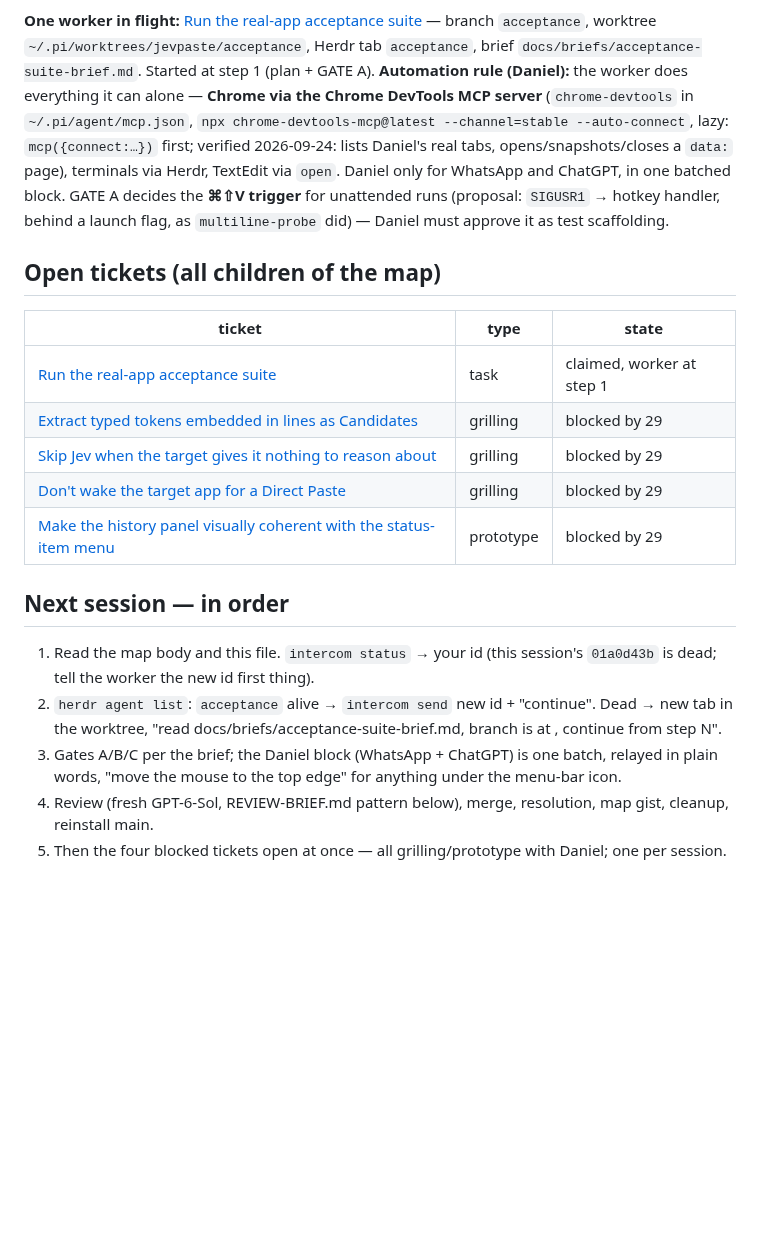
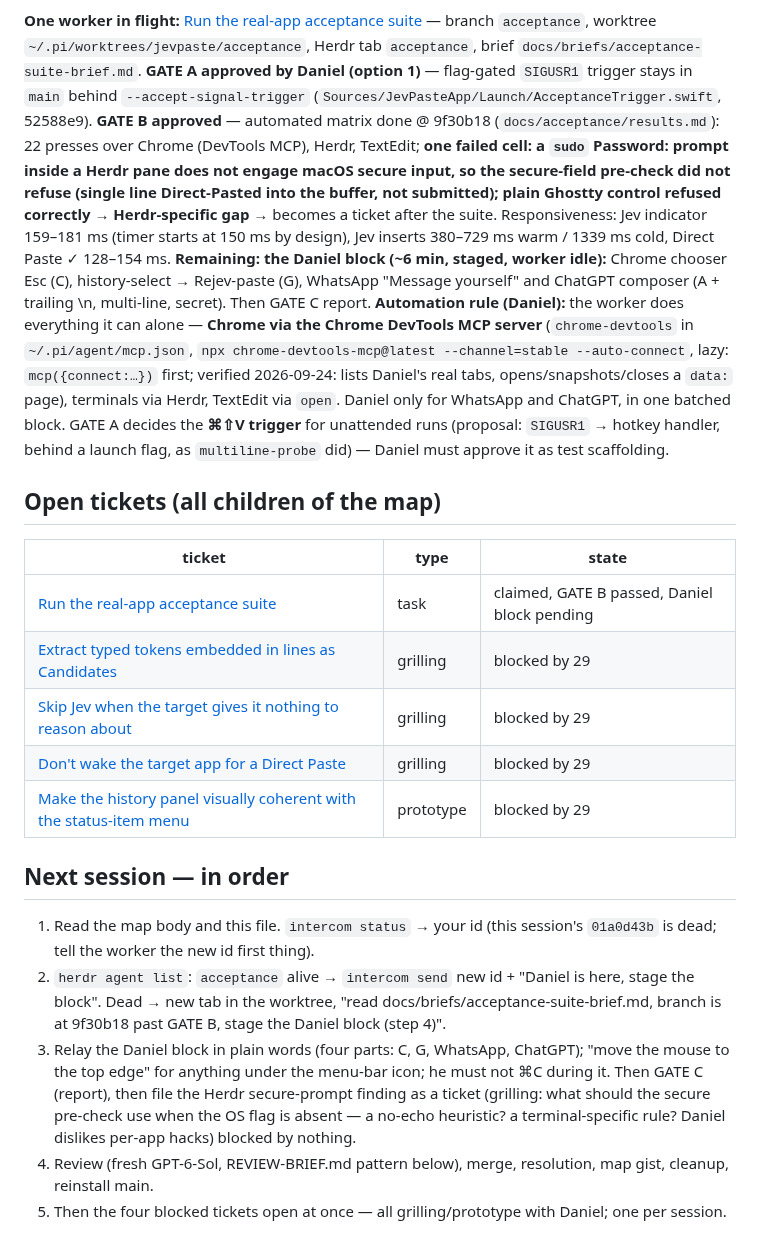
Before and after one commit to DanielMulec/jevpaste, a Markdown page: docs/HANDOFF.md, the part around the change. GitHub-like rendering; blank space fills up the shorter version.

Commit message:
Handoff: acceptance suite past GATE B, Herdr secure-prompt finding, Daniel block pending

```diff
--- a/docs/HANDOFF.md
+++ b/docs/HANDOFF.md
@@ -30,7 +30,15 @@ GraphQL `addSubIssue` / `addBlockedBy` with header `GraphQL-Features: sub_issues
 
 **One worker in flight:** [Run the real-app acceptance suite](https://github.com/DanielMulec/jevpaste/issues/29) —
 branch `acceptance`, worktree `~/.pi/worktrees/jevpaste/acceptance`, Herdr tab `acceptance`, brief
-`docs/briefs/acceptance-suite-brief.md`. Started at step 1 (plan + GATE A). **Automation rule (Daniel):** the worker
+`docs/briefs/acceptance-suite-brief.md`. **GATE A approved by Daniel (option 1)** — flag-gated `SIGUSR1` trigger stays in `main` behind
+`--accept-signal-trigger` (`Sources/JevPasteApp/Launch/AcceptanceTrigger.swift`, 52588e9). **GATE B approved** —
+automated matrix done @ 9f30b18 (`docs/acceptance/results.md`): 22 presses over Chrome (DevTools MCP), Herdr,
+TextEdit; **one failed cell: a `sudo` Password: prompt inside a Herdr pane does not engage macOS secure input, so
+the secure-field pre-check did not refuse (single line Direct-Pasted into the buffer, not submitted); plain Ghostty
+control refused correctly → Herdr-specific gap** → becomes a ticket after the suite. Responsiveness: Jev indicator
+159–181 ms (timer starts at 150 ms by design), Jev inserts 380–729 ms warm / 1339 ms cold, Direct Paste ✓ 128–154 ms.
+**Remaining: the Daniel block (~6 min, staged, worker idle):** Chrome chooser Esc (C), history-select → Rejev-paste
+(G), WhatsApp "Message yourself" and ChatGPT composer (A + trailing \n, multi-line, secret). Then GATE C report. **Automation rule (Daniel):** the worker
 does everything it can alone — **Chrome via the Chrome DevTools MCP server** (`chrome-devtools` in
 `~/.pi/agent/mcp.json`, `npx chrome-devtools-mcp@latest --channel=stable --auto-connect`, lazy: `mcp({connect:…})`
 first; verified 2026-09-24: lists Daniel's real tabs, opens/snapshots/closes a `data:` page), terminals via Herdr,
@@ -41,7 +49,7 @@ must approve it as test scaffolding.
 ## Open tickets (all children of the map)
 | ticket | type | state |
 |---|---|---|
-| [Run the real-app acceptance suite](https://github.com/DanielMulec/jevpaste/issues/29) | task | claimed, worker at step 1 |
+| [Run the real-app acceptance suite](https://github.com/DanielMulec/jevpaste/issues/29) | task | claimed, GATE B passed, Daniel block pending |
 | [Extract typed tokens embedded in lines as Candidates](https://github.com/DanielMulec/jevpaste/issues/31) | grilling | blocked by 29 |
 | [Skip Jev when the target gives it nothing to reason about](https://github.com/DanielMulec/jevpaste/issues/35) | grilling | blocked by 29 |
 | [Don't wake the target app for a Direct Paste](https://github.com/DanielMulec/jevpaste/issues/36) | grilling | blocked by 29 |
@@ -50,10 +58,13 @@ must approve it as test scaffolding.
 ## Next session — in order
 1. Read the map body and this file. `intercom status` → your id (this session's `01a0d43b` is dead; tell the
    worker the new id first thing).
-2. `herdr agent list`: `acceptance` alive → `intercom send` new id + "continue". Dead → new tab in the worktree,
-   "read docs/briefs/acceptance-suite-brief.md, branch is at <state>, continue from step N".
-3. Gates A/B/C per the brief; the Daniel block (WhatsApp + ChatGPT) is one batch, relayed in plain words,
-   "move the mouse to the top edge" for anything under the menu-bar icon.
+2. `herdr agent list`: `acceptance` alive → `intercom send` new id + "Daniel is here, stage the block". Dead → new
+   tab in the worktree, "read docs/briefs/acceptance-suite-brief.md, branch is at 9f30b18 past GATE B, stage the
+   Daniel block (step 4)".
+3. Relay the Daniel block in plain words (four parts: C, G, WhatsApp, ChatGPT); "move the mouse to the top edge"
+   for anything under the menu-bar icon; he must not ⌘C during it. Then GATE C (report), then file the Herdr
+   secure-prompt finding as a ticket (grilling: what should the secure pre-check use when the OS flag is absent —
+   a no-echo heuristic? a terminal-specific rule? Daniel dislikes per-app hacks) blocked by nothing.
 4. Review (fresh GPT-6-Sol, REVIEW-BRIEF.md pattern below), merge, resolution, map gist, cleanup, reinstall main.
 5. Then the four blocked tickets open at once — all grilling/prototype with Daniel; one per session.
 
```
